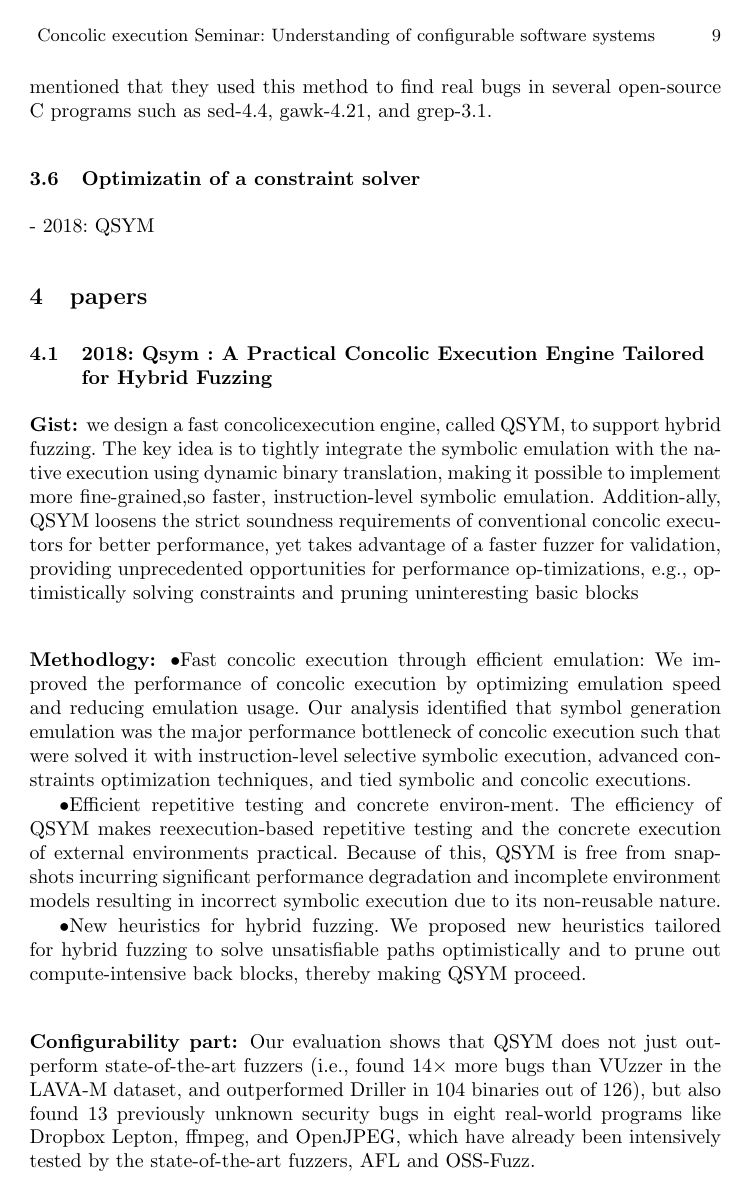
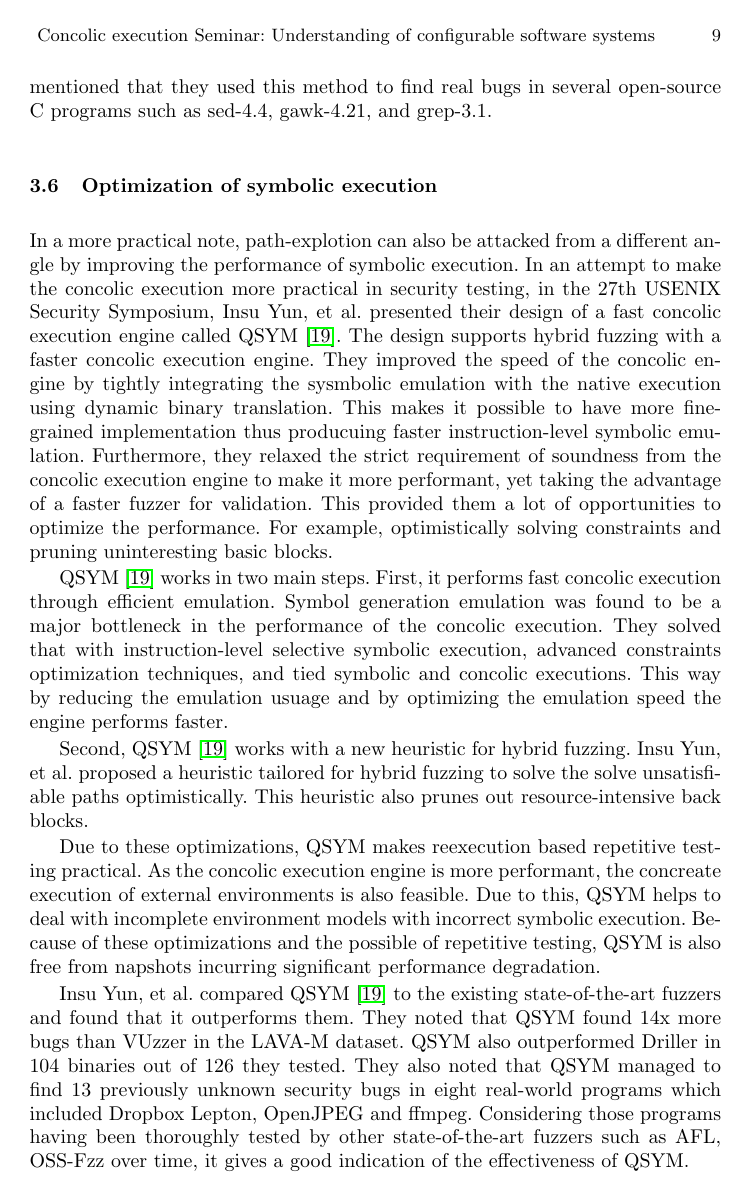
Before and after one commit to Bipinoli/Study-of-concolic-execution, a LaTeX thesis (seminar.tex): page 9 of 11. Compiled offline with pdfLaTeX.

Commit message:
optimization of symbolic execution

```diff
--- a/seminar.tex
+++ b/seminar.tex
@@ -151,33 +151,19 @@ Cha, Sooyoung and Lee et al. implemented this approach \cite{cha2018template} in
 
 % --------------------------
 
-\subsection{Optimizatin of a constraint solver}
-- 2018: QSYM
+\subsection{Optimization of symbolic execution}
+In a more practical note, path-explotion can also be attacked from a different angle by improving the performance of symbolic execution. In an attempt to make the concolic execution more practical in security testing, in the 27th USENIX Security Symposium, Insu Yun, et al. presented their design of a fast concolic execution engine called QSYM \cite{yun2018qsym}. The design supports hybrid fuzzing with a faster concolic execution engine. They improved the speed of the concolic engine by tightly integrating the sysmbolic emulation with the native execution using dynamic binary translation. This makes it possible to have more fine-grained implementation thus producuing faster instruction-level symbolic emulation. Furthermore, they relaxed the strict requirement of soundness from the concolic execution engine to make it more performant, yet taking the advantage of a faster fuzzer for validation. This provided them a lot of opportunities to optimize the performance. For example, optimistically solving constraints and pruning uninteresting basic blocks.
+
+QSYM \cite{yun2018qsym} works in two main steps. First, it performs fast concolic execution through efficient emulation. Symbol generation emulation was found to be a major bottleneck in the performance of the concolic execution. They solved that with instruction-level selective symbolic execution, advanced constraints optimization techniques, and tied symbolic and concolic executions. This way by reducing the emulation usuage and by optimizing the emulation speed the engine performs faster.
+
+Second, QSYM \cite{yun2018qsym} works with a new heuristic for hybrid fuzzing. Insu Yun, et al. proposed a heuristic tailored for hybrid fuzzing to solve the solve unsatisfiable paths optimistically. This heuristic also prunes out resource-intensive back blocks.
+
+Due to these optimizations, QSYM makes reexecution based repetitive testing practical. As the concolic execution engine is more performant, the concreate execution of external environments is also feasible. Due to this, QSYM helps to deal with incomplete environment models with incorrect symbolic execution. Because of these optimizations and the possible of repetitive testing, QSYM is also free from napshots incurring significant performance degradation.
+
+Insu Yun, et al. compared QSYM \cite{yun2018qsym} to the existing state-of-the-art fuzzers and found that it outperforms them. They noted that QSYM found 14x more bugs than VUzzer in the LAVA-M dataset. QSYM also outperformed Driller in 104 binaries out of 126 they tested. They also noted that QSYM managed to find 13 previously unknown security bugs in eight real-world programs which included Dropbox Lepton, OpenJPEG and ffmpeg. Considering those programs having been thoroughly tested by other state-of-the-art fuzzers such as AFL, OSS-Fzz over time, it gives a good indication of the effectiveness of QSYM.
 
 
-
-
-
-
-% ------------------------------
-\section{papers}
-
-
-% ------------------------------
-\subsection{2018: Qsym : A Practical Concolic Execution Engine Tailored for Hybrid Fuzzing}
-\subsubsection{Gist:}
-we design a fast concolicexecution engine, called QSYM, to support hybrid fuzzing. The key idea is to tightly integrate the symbolic emulation with the native execution using dynamic binary translation, making it possible to implement more fine-grained,so faster, instruction-level symbolic emulation. Addition-ally, QSYM loosens the strict soundness requirements of conventional concolic executors for better performance, yet takes advantage of a faster fuzzer for validation, providing unprecedented opportunities for performance op-timizations, e.g., optimistically solving constraints and pruning uninteresting basic blocks
-
-\subsubsection{Methodlogy:}
-•Fast concolic execution through efficient emulation:
-We  improved  the  performance  of  concolic execution by optimizing emulation speed and reducing emulation usage.  Our analysis identified that symbol generation emulation was the major performance bottleneck of concolic execution such that were solved it with instruction-level selective symbolic execution, advanced constraints optimization techniques, and tied symbolic and concolic executions.
-
-•Efficient repetitive testing and concrete environ-ment. The efficiency of QSYM makes reexecution-based repetitive testing and the concrete execution of external environments practical. Because of this, QSYM is free from snapshots incurring significant performance degradation and incomplete environment models resulting in incorrect symbolic execution due to its non-reusable nature.
-
-•New heuristics for hybrid fuzzing. We proposed new heuristics tailored for hybrid fuzzing to solve unsatisfiable paths optimistically and to prune out compute-intensive  back  blocks,  thereby  making QSYM proceed.
-
-\subsubsection{Configurability part:}
-Our evaluation shows that QSYM does not just out-perform state-of-the-art fuzzers (i.e.,  found 14× more bugs than VUzzer in the LAVA-M dataset, and outperformed Driller in 104 binaries out of 126), but also found 13 previously unknown security bugs in eight real-world programs like Dropbox Lepton, ffmpeg, and OpenJPEG, which have already been intensively tested by the state-of-the-art fuzzers, AFL and OSS-Fuzz.
+% --------------------------
 
 
 
```
Also changed, not shown: seminar.bbl, seminar.pdf, seminar.tex (2 more changed lines), 6 other files.
